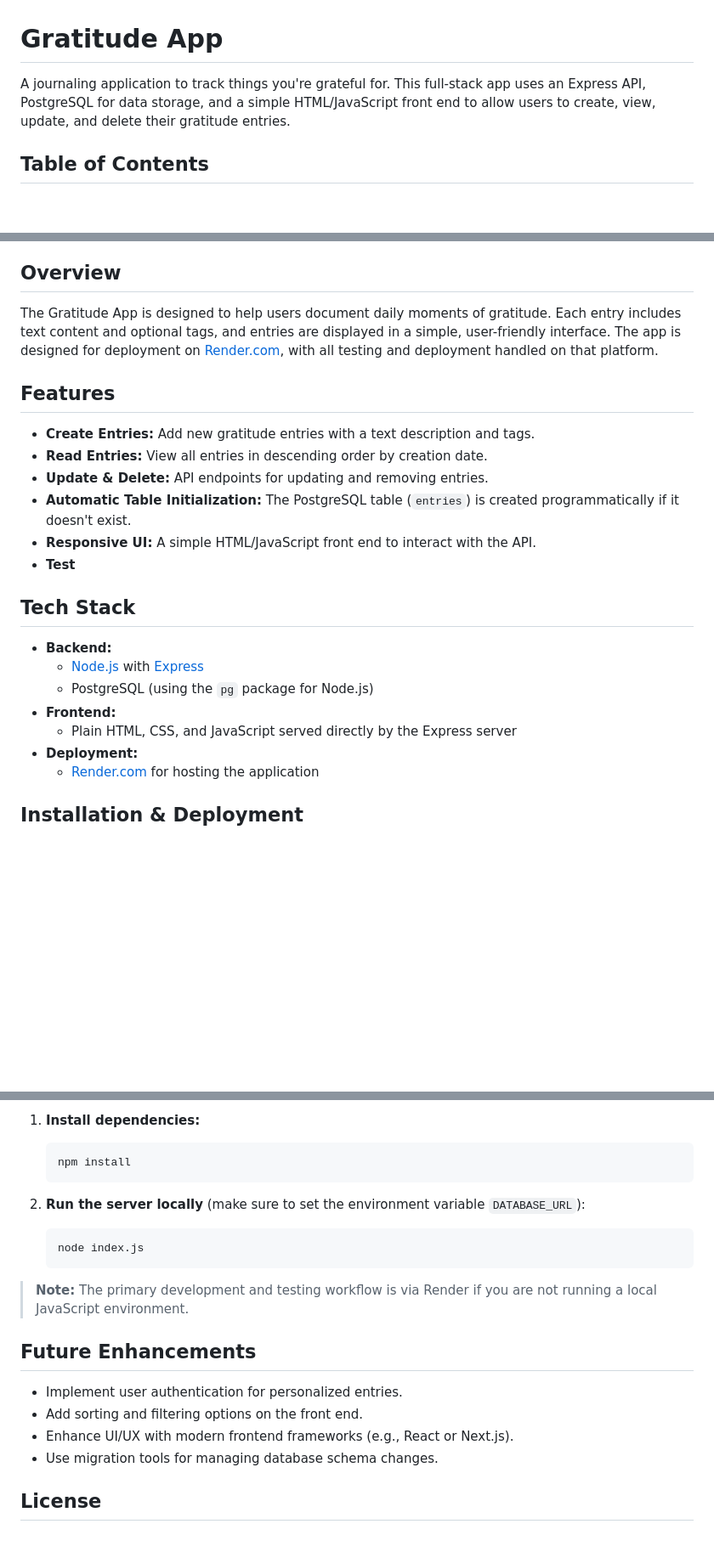
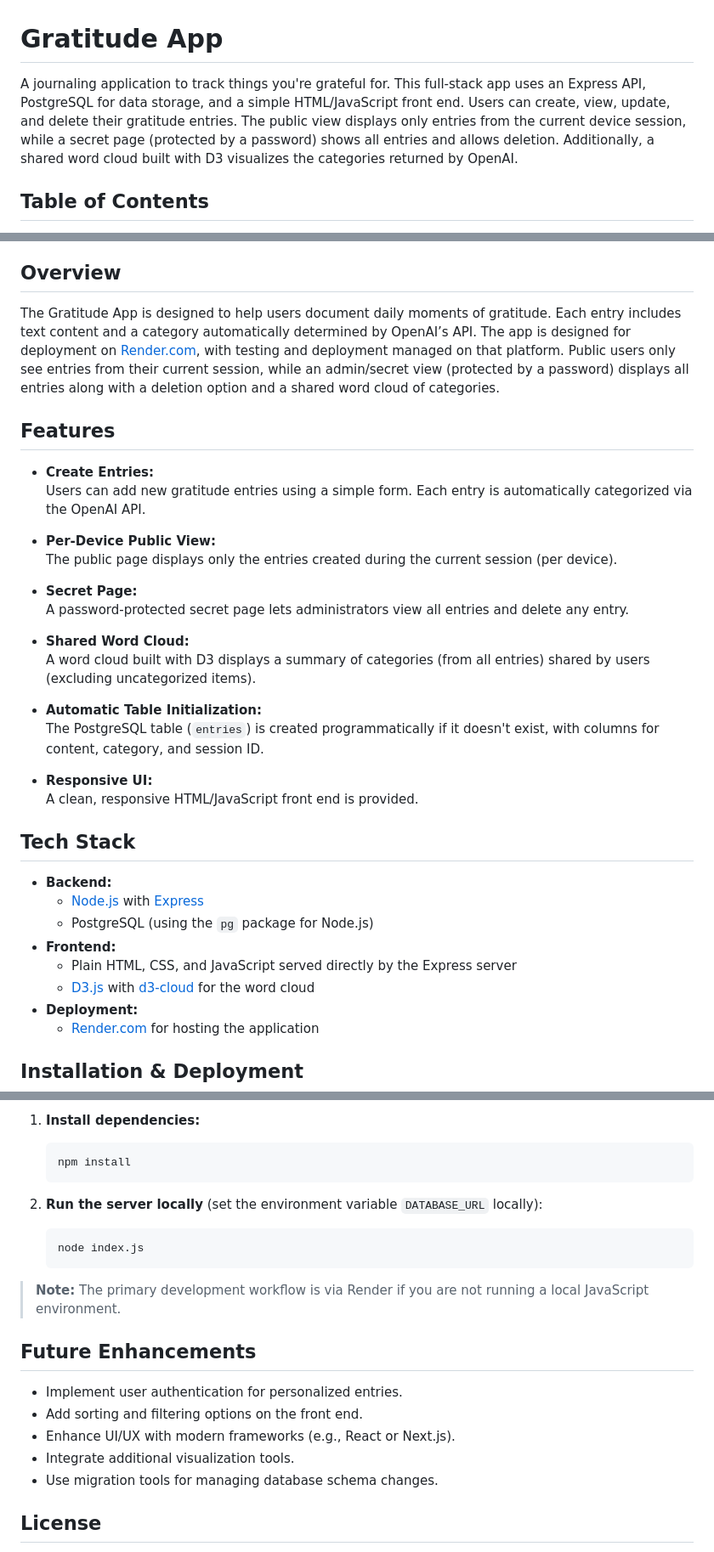
Before and after one commit to SLatz18/gratitude-app, a Markdown page: README.md, 3 parts joined by grey strips. Shown at 85% size. GitHub-like rendering; blank space fills up the shorter version.

````diff
--- a/README.md
+++ b/README.md
@@ -1,6 +1,6 @@
 # Gratitude App
 
-A journaling application to track things you're grateful for. This full-stack app uses an Express API, PostgreSQL for data storage, and a simple HTML/JavaScript front end to allow users to create, view, update, and delete their gratitude entries.
+A journaling application to track things you're grateful for. This full-stack app uses an Express API, PostgreSQL for data storage, and a simple HTML/JavaScript front end. Users can create, view, update, and delete their gratitude entries. The public view displays only entries from the current device session, while a secret page (protected by a password) shows all entries and allows deletion. Additionally, a shared word cloud built with D3 visualizes the categories returned by OpenAI.
 
 ## Table of Contents
 
@@ -16,16 +16,27 @@ A journaling application to track things you're grateful for. This full-stack ap
 
 ## Overview
 
-The Gratitude App is designed to help users document daily moments of gratitude. Each entry includes text content and optional tags, and entries are displayed in a simple, user-friendly interface. The app is designed for deployment on [Render.com](https://render.com), with all testing and deployment handled on that platform.
+The Gratitude App is designed to help users document daily moments of gratitude. Each entry includes text content and a category automatically determined by OpenAI’s API. The app is designed for deployment on [Render.com](https://render.com), with testing and deployment managed on that platform. Public users only see entries from their current session, while an admin/secret view (protected by a password) displays all entries along with a deletion option and a shared word cloud of categories.
 
 ## Features
 
-- **Create Entries:** Add new gratitude entries with a text description and tags.
-- **Read Entries:** View all entries in descending order by creation date.
-- **Update & Delete:** API endpoints for updating and removing entries.
-- **Automatic Table Initialization:** The PostgreSQL table (`entries`) is created programmatically if it doesn't exist.
-- **Responsive UI:** A simple HTML/JavaScript front end to interact with the API.
-- **Test**
+- **Create Entries:**
+  Users can add new gratitude entries using a simple form. Each entry is automatically categorized via the OpenAI API.
+
+- **Per-Device Public View:**
+  The public page displays only the entries created during the current session (per device).
+
+- **Secret Page:**
+  A password-protected secret page lets administrators view all entries and delete any entry.
+
+- **Shared Word Cloud:**
+  A word cloud built with D3 displays a summary of categories (from all entries) shared by users (excluding uncategorized items).
+
+- **Automatic Table Initialization:**
+  The PostgreSQL table (`entries`) is created programmatically if it doesn't exist, with columns for content, category, and session ID.
+
+- **Responsive UI:**
+  A clean, responsive HTML/JavaScript front end is provided.
 
 ## Tech Stack
 
@@ -34,6 +45,7 @@ The Gratitude App is designed to help users document daily moments of gratitude.
   - PostgreSQL (using the `pg` package for Node.js)
 - **Frontend:**
   - Plain HTML, CSS, and JavaScript served directly by the Express server
+  - [D3.js](https://d3js.org/) with [d3-cloud](https://github.com/jasondavies/d3-cloud) for the word cloud
 - **Deployment:**
   - [Render.com](https://render.com/) for hosting the application
 
@@ -107,19 +144,20 @@ If you want to develop or test locally (when possible), you can:
    npm install
    ```
 
-2. **Run the server locally** (make sure to set the environment variable `DATABASE_URL`):
+2. **Run the server locally** (set the environment variable `DATABASE_URL` locally):
 
    ```bash
    node index.js
    ```
 
-> **Note:** The primary development and testing workflow is via Render if you are not running a local JavaScript environment.
+> **Note:** The primary development workflow is via Render if you are not running a local JavaScript environment.
 
 ## Future Enhancements
 
 - Implement user authentication for personalized entries.
 - Add sorting and filtering options on the front end.
-- Enhance UI/UX with modern frontend frameworks (e.g., React or Next.js).
+- Enhance UI/UX with modern frameworks (e.g., React or Next.js).
+- Integrate additional visualization tools.
 - Use migration tools for managing database schema changes.
 
 ## License
````
Also changed, not shown: other parts of README.md (+42 -17 lines).
